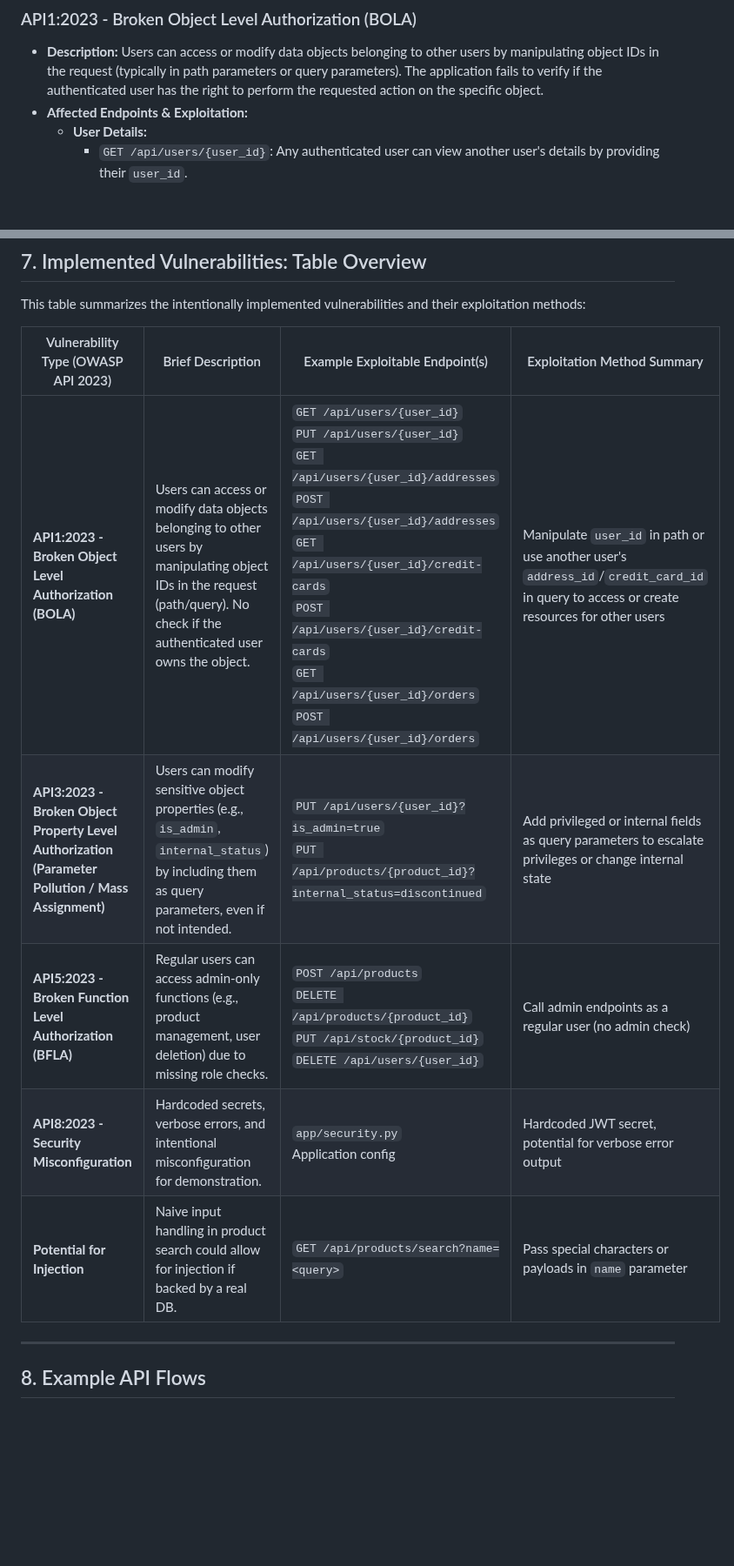
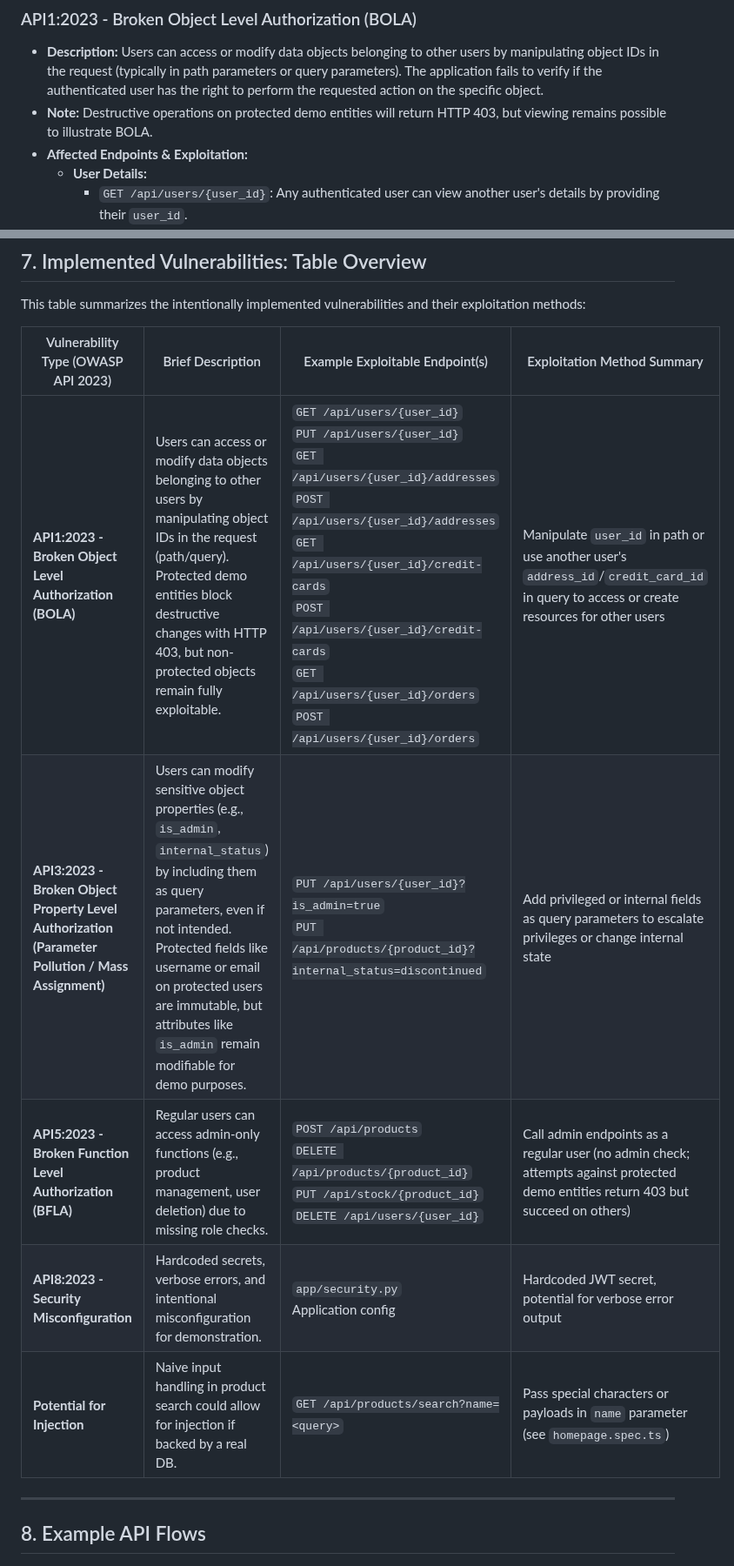
Before and after one commit to Radware/radware-vulnerable-api-application, a Markdown page: README.md, 2 parts joined by grey strips. Shown at 87% size. Rendered like a GitHub page; blank space fills up the shorter version.

Commit message:
docs: clarify protected entity behavior

```diff
--- a/README.md
+++ b/README.md
@@ -59,6 +59,7 @@ This application intentionally includes the following vulnerabilities:
 ### API1:2023 - Broken Object Level Authorization (BOLA)
 
 *   **Description:** Users can access or modify data objects belonging to other users by manipulating object IDs in the request (typically in path parameters or query parameters). The application fails to verify if the authenticated user has the right to perform the requested action on the specific object.
+*   **Note:** Destructive operations on protected demo entities will return HTTP 403, but viewing remains possible to illustrate BOLA.
 *   **Affected Endpoints & Exploitation:**
     *   **User Details:**
         *   `GET /api/users/{user_id}`: Any authenticated user can view another user's details by providing their `user_id`.
@@ -206,11 +208,11 @@ This table summarizes the intentionally implemented vulnerabilities and their ex
 
 | Vulnerability Type (OWASP API 2023) | Brief Description | Example Exploitable Endpoint(s) | Exploitation Method Summary |
 |-------------------------------------|-------------------|-------------------------------|----------------------------|
-| **API1:2023 - Broken Object Level Authorization (BOLA)** | Users can access or modify data objects belonging to other users by manipulating object IDs in the request (path/query). No check if the authenticated user owns the object. | `GET /api/users/{user_id}`<br>`PUT /api/users/{user_id}`<br>`GET /api/users/{user_id}/addresses`<br>`POST /api/users/{user_id}/addresses`<br>`GET /api/users/{user_id}/credit-cards`<br>`POST /api/users/{user_id}/credit-cards`<br>`GET /api/users/{user_id}/orders`<br>`POST /api/users/{user_id}/orders` | Manipulate `user_id` in path or use another user's `address_id`/`credit_card_id` in query to access or create resources for other users |
-| **API3:2023 - Broken Object Property Level Authorization (Parameter Pollution / Mass Assignment)** | Users can modify sensitive object properties (e.g., `is_admin`, `internal_status`) by including them as query parameters, even if not intended. | `PUT /api/users/{user_id}?is_admin=true`<br>`PUT /api/products/{product_id}?internal_status=discontinued` | Add privileged or internal fields as query parameters to escalate privileges or change internal state |
-| **API5:2023 - Broken Function Level Authorization (BFLA)** | Regular users can access admin-only functions (e.g., product management, user deletion) due to missing role checks. | `POST /api/products`<br>`DELETE /api/products/{product_id}`<br>`PUT /api/stock/{product_id}`<br>`DELETE /api/users/{user_id}` | Call admin endpoints as a regular user (no admin check) |
+| **API1:2023 - Broken Object Level Authorization (BOLA)** | Users can access or modify data objects belonging to other users by manipulating object IDs in the request (path/query). Protected demo entities block destructive changes with HTTP 403, but non-protected objects remain fully exploitable. | `GET /api/users/{user_id}`<br>`PUT /api/users/{user_id}`<br>`GET /api/users/{user_id}/addresses`<br>`POST /api/users/{user_id}/addresses`<br>`GET /api/users/{user_id}/credit-cards`<br>`POST /api/users/{user_id}/credit-cards`<br>`GET /api/users/{user_id}/orders`<br>`POST /api/users/{user_id}/orders` | Manipulate `user_id` in path or use another user's `address_id`/`credit_card_id` in query to access or create resources for other users |
+| **API3:2023 - Broken Object Property Level Authorization (Parameter Pollution / Mass Assignment)** | Users can modify sensitive object properties (e.g., `is_admin`, `internal_status`) by including them as query parameters, even if not intended. Protected fields like username or email on protected users are immutable, but attributes like `is_admin` remain modifiable for demo purposes. | `PUT /api/users/{user_id}?is_admin=true`<br>`PUT /api/products/{product_id}?internal_status=discontinued` | Add privileged or internal fields as query parameters to escalate privileges or change internal state |
+| **API5:2023 - Broken Function Level Authorization (BFLA)** | Regular users can access admin-only functions (e.g., product management, user deletion) due to missing role checks. | `POST /api/products`<br>`DELETE /api/products/{product_id}`<br>`PUT /api/stock/{product_id}`<br>`DELETE /api/users/{user_id}` | Call admin endpoints as a regular user (no admin check; attempts against protected demo entities return 403 but succeed on others) |
 | **API8:2023 - Security Misconfiguration** | Hardcoded secrets, verbose errors, and intentional misconfiguration for demonstration. | `app/security.py`<br>Application config | Hardcoded JWT secret, potential for verbose error output |
-| **Potential for Injection** | Naive input handling in product search could allow for injection if backed by a real DB. | `GET /api/products/search?name=<query>` | Pass special characters or payloads in `name` parameter |
+| **Potential for Injection** | Naive input handling in product search could allow for injection if backed by a real DB. | `GET /api/products/search?name=<query>` | Pass special characters or payloads in `name` parameter (see `homepage.spec.ts`) |
 
 ---
 
```
Also changed, not shown: other parts of README.md (+1 -0 lines), AGENTS.md (+17 -18 lines), vulnerabilities_tracking.md (+25 -25 lines).
